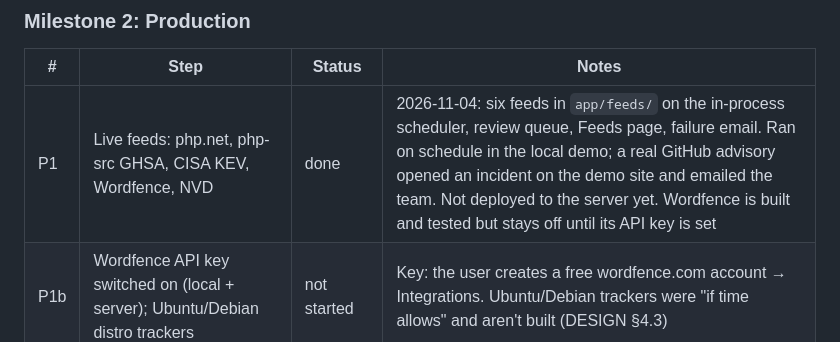
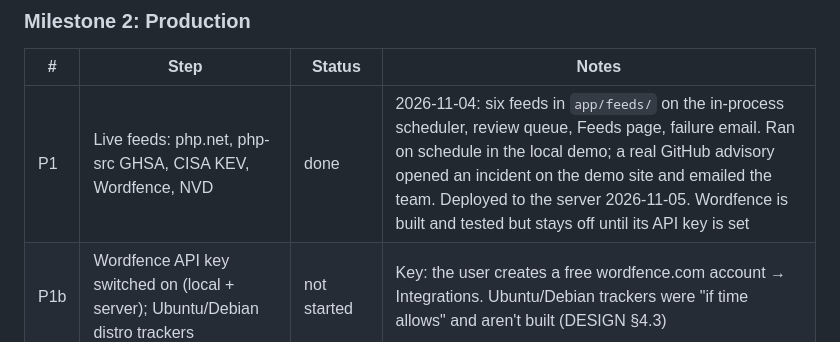
Before and after one commit to darshan-Jahagirdar/protect, a Markdown page: PROGRESS.md, the part around one of its changes. Rendered like a GitHub page.

Commit message:
Log the live feeds production deploy
Co-Authored-By: Claude Opus 5.5 <noreply@anthropic.com>

```diff
--- a/PROGRESS.md
+++ b/PROGRESS.md
@@ -36,7 +36,7 @@ Status values: `not started` · `in progress` · `blocked` · `done`
 
 | # | Step | Status | Notes |
 |---|---|---|---|
-| P1 | Live feeds: php.net, php-src GHSA, CISA KEV, Wordfence, NVD | done | 2026-11-04: six feeds in `app/feeds/` on the in-process scheduler, review queue, Feeds page, failure email. Ran on schedule in the local demo; a real GitHub advisory opened an incident on the demo site and emailed the team. Not deployed to the server yet. Wordfence is built and tested but stays off until its API key is set |
+| P1 | Live feeds: php.net, php-src GHSA, CISA KEV, Wordfence, NVD | done | 2026-11-04: six feeds in `app/feeds/` on the in-process scheduler, review queue, Feeds page, failure email. Ran on schedule in the local demo; a real GitHub advisory opened an incident on the demo site and emailed the team. Deployed to the server 2026-11-05. Wordfence is built and tested but stays off until its API key is set |
 | P1b | Wordfence API key switched on (local + server); Ubuntu/Debian distro trackers | not started | Key: the user creates a free wordfence.com account → Integrations. Ubuntu/Debian trackers were "if time allows" and aren't built (DESIGN §4.3) |
 | P2 | Microsoft Graph email + optional Teams Workflows webhook | not started | Needs M365 admin (Q5) |
 | P3 | India-region VM, Caddy, systemd, Litestream backups, encrypted disk | in progress | Live at https://13-200-85-221.sslip.io (Lightsail Mumbai). Left: off-server backups, the real domain |
```
Also changed, not shown: other parts of PROGRESS.md (+1 -0 lines), HANDOFF.md (+2 -2 lines).
